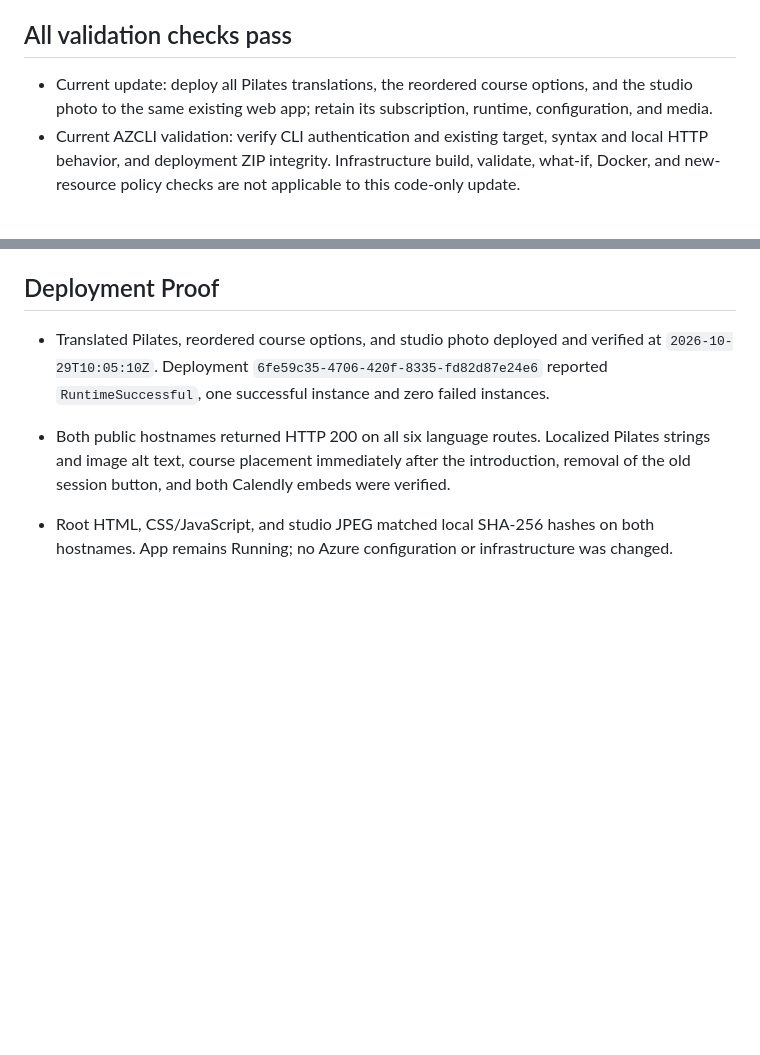
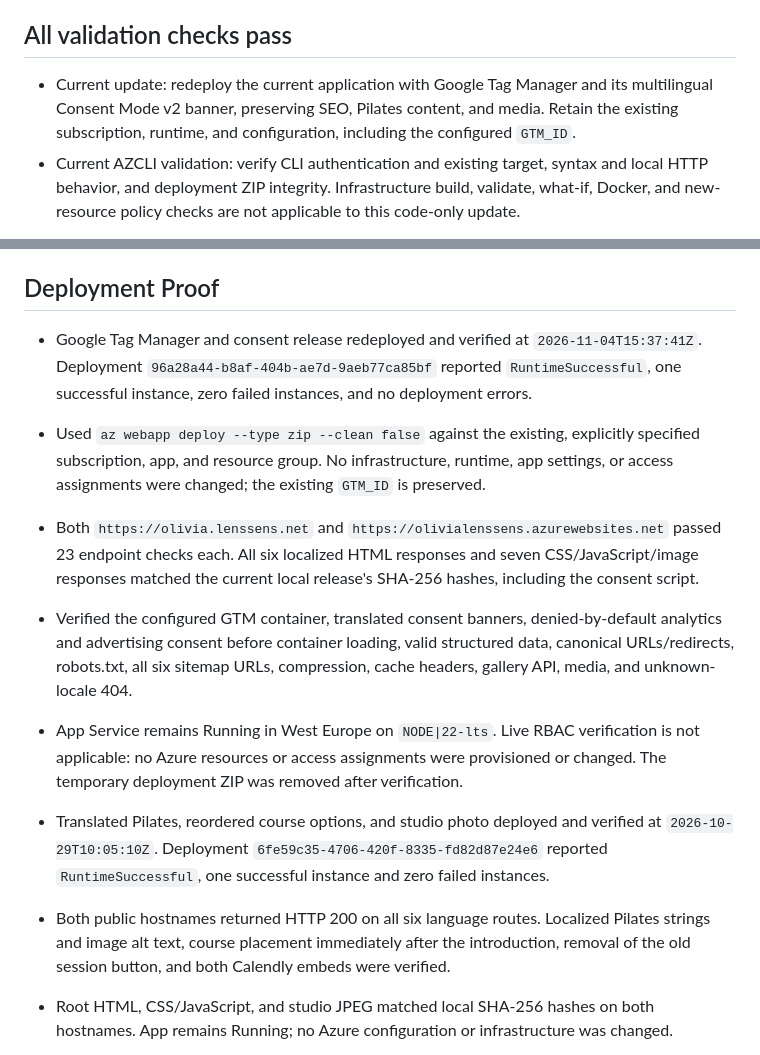
Before and after one commit to OliviaLens/oliviateacher, a Markdown page: .azure/deployment-plan.md, 2 parts joined by grey strips. GitHub-like rendering; blank space fills up the shorter version.

```diff
--- a/.azure/deployment-plan.md
+++ b/.azure/deployment-plan.md
@@ -58,7 +59,7 @@ Deploy the existing Olivia Lenssens website to the Azure App Service web app `ol
 - Deployment package `.azure/deploy-package.zip` contained app, package manifests, public assets, and media; excluded `.git`, `node_modules`, and `.azure`. It was removed after successful deployment.
 
 ## All validation checks pass
-- Current update: deploy all Pilates translations, the reordered course options, and the studio photo to the same existing web app; retain its subscription, runtime, configuration, and media.
+- Current update: redeploy the current application with Google Tag Manager and its multilingual Consent Mode v2 banner, preserving SEO, Pilates content, and media. Retain the existing subscription, runtime, and configuration, including the configured `GTM_ID`.
 - Current AZCLI validation: verify CLI authentication and existing target, syntax and local HTTP behavior, and deployment ZIP integrity. Infrastructure build, validate, what-if, Docker, and new-resource policy checks are not applicable to this code-only update.
 - [x] Confirm authenticated Azure CLI subscription is `bernard` and target remains `olivialenssens` in resource group `olivia`.
 - [x] Confirm the deployment ZIP contains required runtime files and is not accidentally bundling local dependencies, Git metadata, or deployment-plan artifacts.
@@ -96,6 +110,12 @@ Validation completed at `2026-10-06T13:55:29Z`.
 - Azure resource provisioning/policy/quota checks: not applicable; deployment targets an existing App Service and provisions no resources.
 
 ## Deployment Proof
+- Google Tag Manager and consent release redeployed and verified at `2026-11-04T15:37:41Z`. Deployment `96a28a44-b8af-404b-ae7d-9aeb77ca85bf` reported `RuntimeSuccessful`, one successful instance, zero failed instances, and no deployment errors.
+- Used `az webapp deploy --type zip --clean false` against the existing, explicitly specified subscription, app, and resource group. No infrastructure, runtime, app settings, or access assignments were changed; the existing `GTM_ID` is preserved.
+- Both `https://olivia.lenssens.net` and `https://olivialenssens.azurewebsites.net` passed 23 endpoint checks each. All six localized HTML responses and seven CSS/JavaScript/image responses matched the current local release's SHA-256 hashes, including the consent script.
+- Verified the configured GTM container, translated consent banners, denied-by-default analytics and advertising consent before container loading, valid structured data, canonical URLs/redirects, robots.txt, all six sitemap URLs, compression, cache headers, gallery API, media, and unknown-locale 404.
+- App Service remains Running in West Europe on `NODE|22-lts`. Live RBAC verification is not applicable: no Azure resources or access assignments were provisioned or changed. The temporary deployment ZIP was removed after verification.
+
 - Translated Pilates, reordered course options, and studio photo deployed and verified at `2026-10-29T10:05:10Z`. Deployment `6fe59c35-4706-420f-8335-fd82d87e24e6` reported `RuntimeSuccessful`, one successful instance and zero failed instances.
 - Both public hostnames returned HTTP 200 on all six language routes. Localized Pilates strings and image alt text, course placement immediately after the introduction, removal of the old session button, and both Calendly embeds were verified.
 - Root HTML, CSS/JavaScript, and studio JPEG matched local SHA-256 hashes on both hostnames. App remains Running; no Azure configuration or infrastructure was changed.
```
Also changed, not shown: other parts of .azure/deployment-plan.md (+16 -2 lines).
